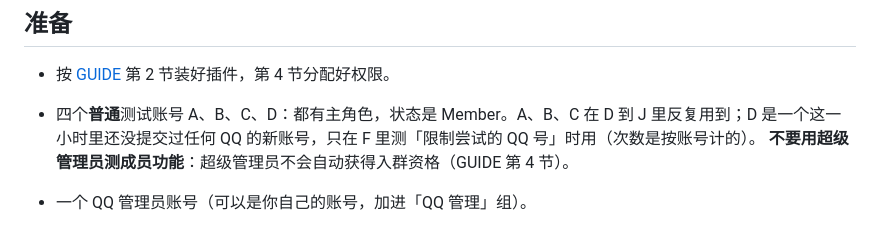
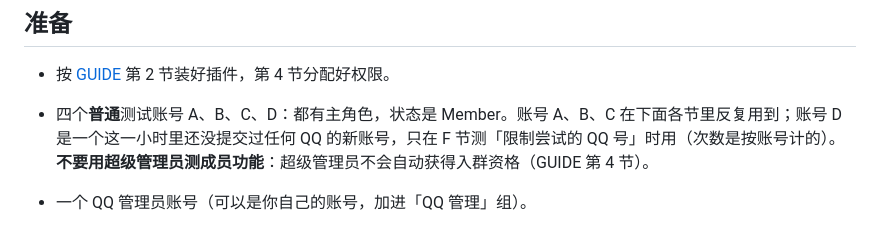
Before and after one commit to yilifaer/aa-qqbot-plugin, a Markdown page: docs/TESTING.md, the part around the change. Drawn GitHub-style.

Commit message:
1.1.0: test checklist for the new features

```diff
--- a/docs/TESTING.md
+++ b/docs/TESTING.md
@@ -9,7 +9,7 @@
 ## 准备
 
 - 按 [GUIDE](GUIDE.md) 第 2 节装好插件，第 4 节分配好权限。
-- 四个**普通**测试账号 A、B、C、D：都有主角色，状态是 Member。A、B、C 在 D 到 J 里反复用到；D 是一个这一小时里还没提交过任何 QQ 的新账号，只在 F 里测「限制尝试的 QQ 号」时用（次数是按账号计的）。
+- 四个**普通**测试账号 A、B、C、D：都有主角色，状态是 Member。账号 A、B、C 在下面各节里反复用到；账号 D 是一个这一小时里还没提交过任何 QQ 的新账号，只在 F 节测「限制尝试的 QQ 号」时用（次数是按账号计的）。
   **不要用超级管理员测成员功能**：超级管理员不会自动获得入群资格（GUIDE 第 4 节）。
 - 一个 QQ 管理员账号（可以是你自己的账号，加进「QQ 管理」组）。
 - 「模拟机器人」：树莓派上还没有 Koishi 时，用它代替机器人。
```
